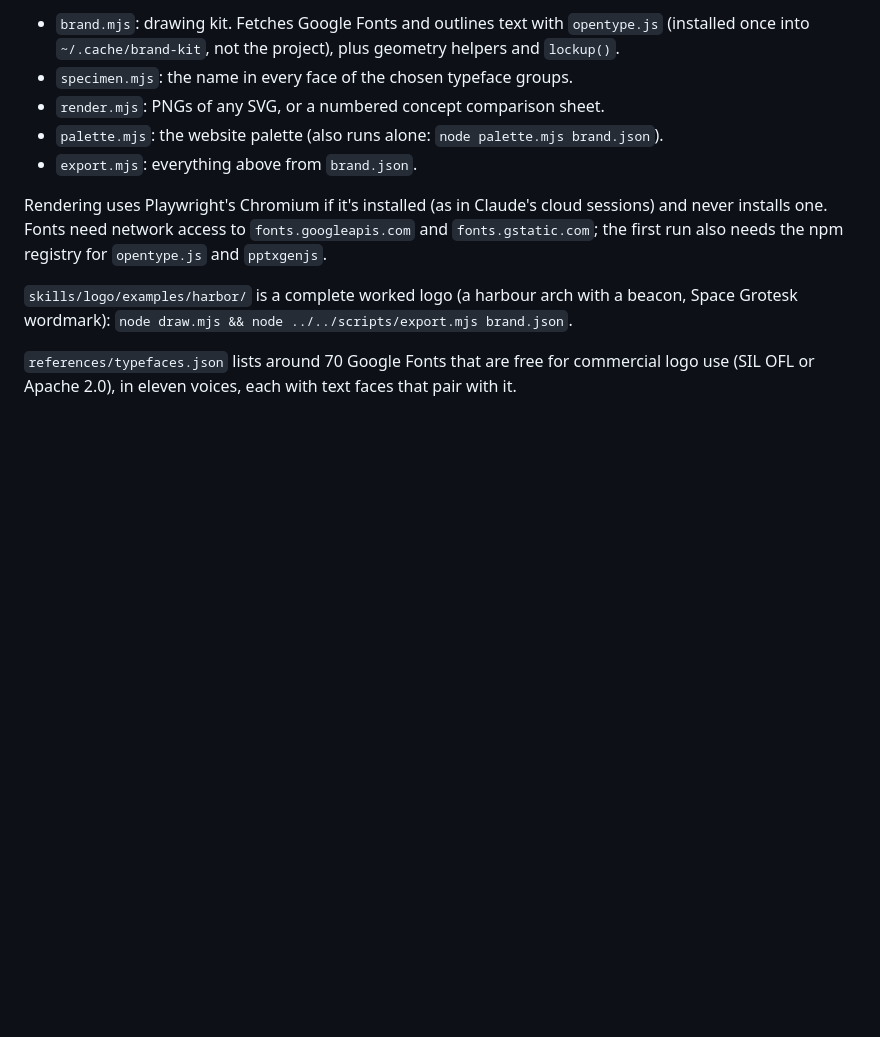
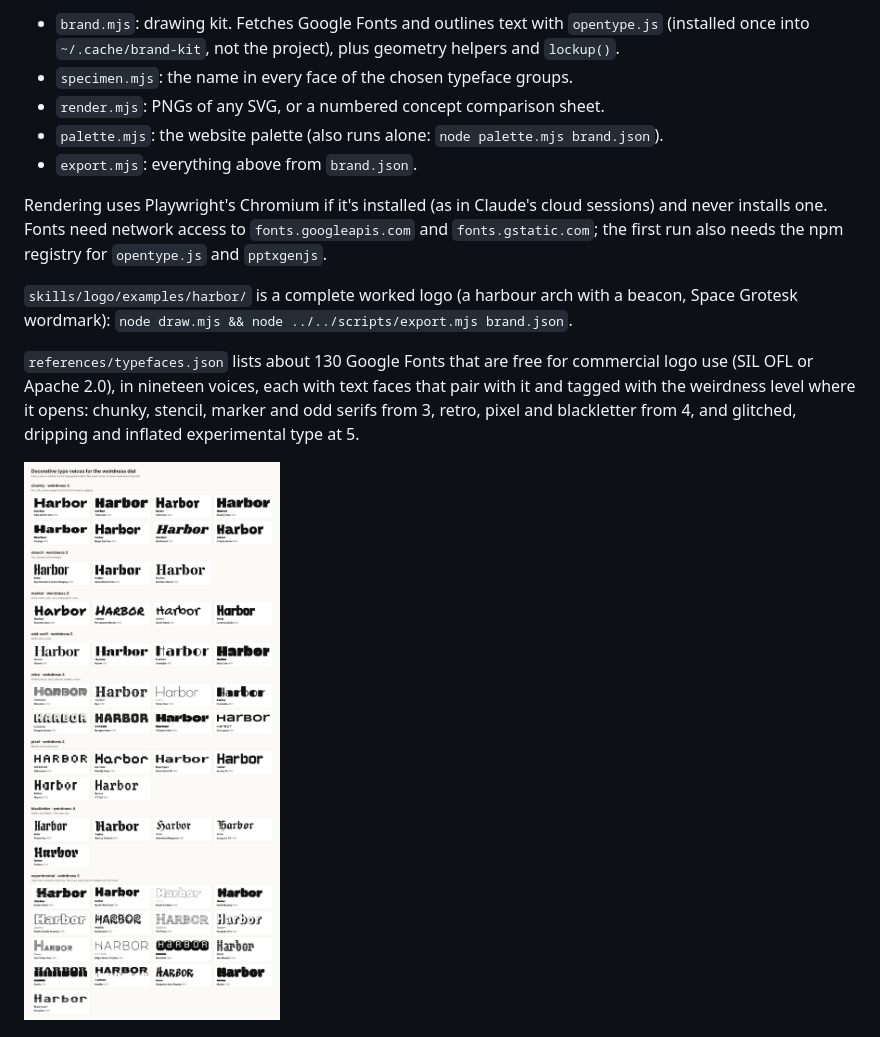
Before and after one commit to mtblck/brand-kit, a Markdown page: README.md, the part around the change. Rendered like a GitHub page; pictures changed too: docs/type-voices.png (added); blank space fills up the shorter version.

```diff
--- a/README.md
+++ b/README.md
@@ -99,9 +99,13 @@ registry for `opentype.js` and `pptxgenjs`.
 `skills/logo/examples/harbor/` is a complete worked logo (a harbour arch with a beacon,
 Space Grotesk wordmark): `node draw.mjs && node ../../scripts/export.mjs brand.json`.
 
-`references/typefaces.json` lists around 70 Google Fonts that are free for
-commercial logo use (SIL OFL or Apache 2.0), in eleven voices, each with text
-faces that pair with it.
+`references/typefaces.json` lists about 130 Google Fonts that are free for
+commercial logo use (SIL OFL or Apache 2.0), in nineteen voices, each with text
+faces that pair with it and tagged with the weirdness level where it opens:
+chunky, stencil, marker and odd serifs from 3, retro, pixel and blackletter from
+4, and glitched, dripping and inflated experimental type at 5.
+
+![The decorative voices, each with the name at full size and about 12 px tall](docs/type-voices.png)
 
 ![Page one of Harbor's brand guidelines](docs/harbor-guidelines-1.png)
 
```
Also changed, not shown: CHANGELOG.md (+16 -0 lines), skills/logo/SKILL.md (+1 -1 lines), 5 other files.
